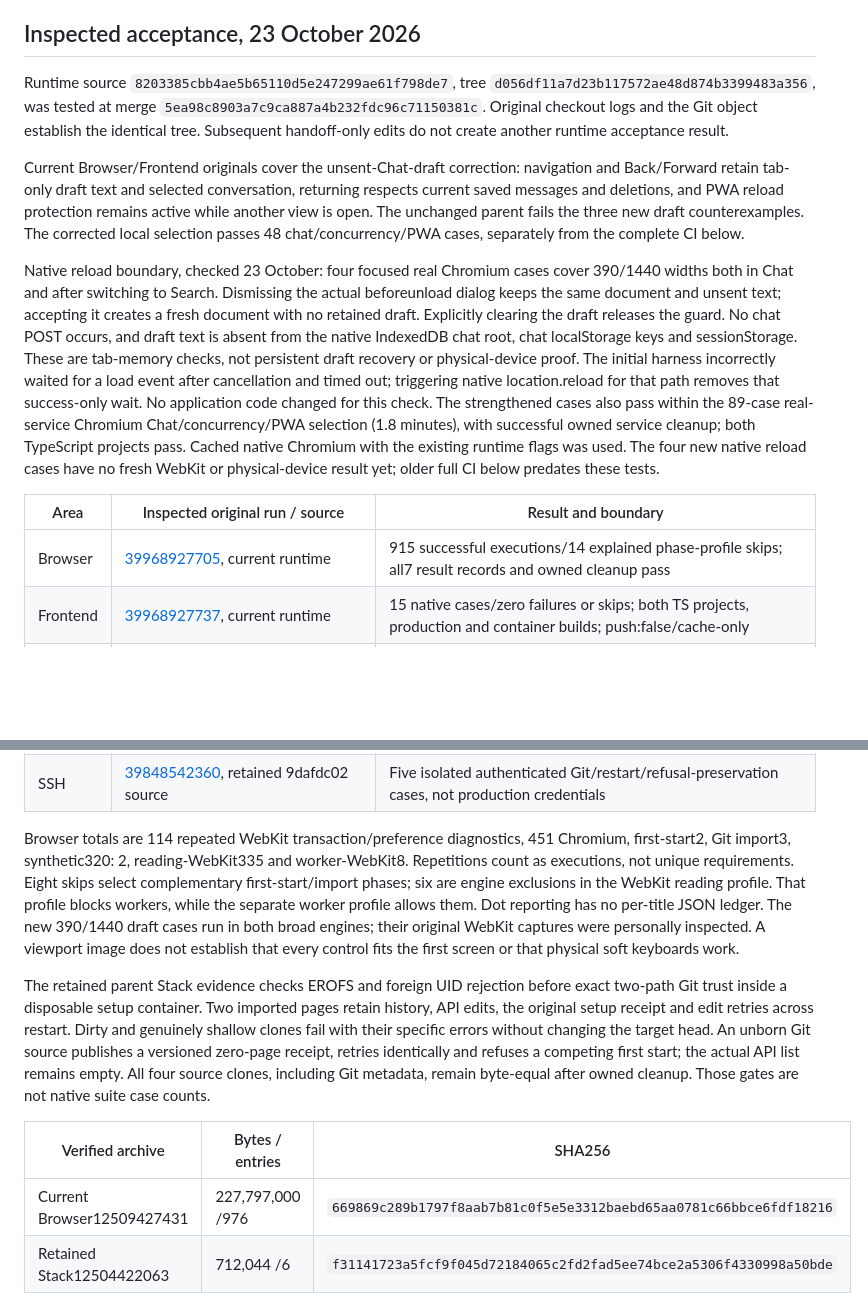
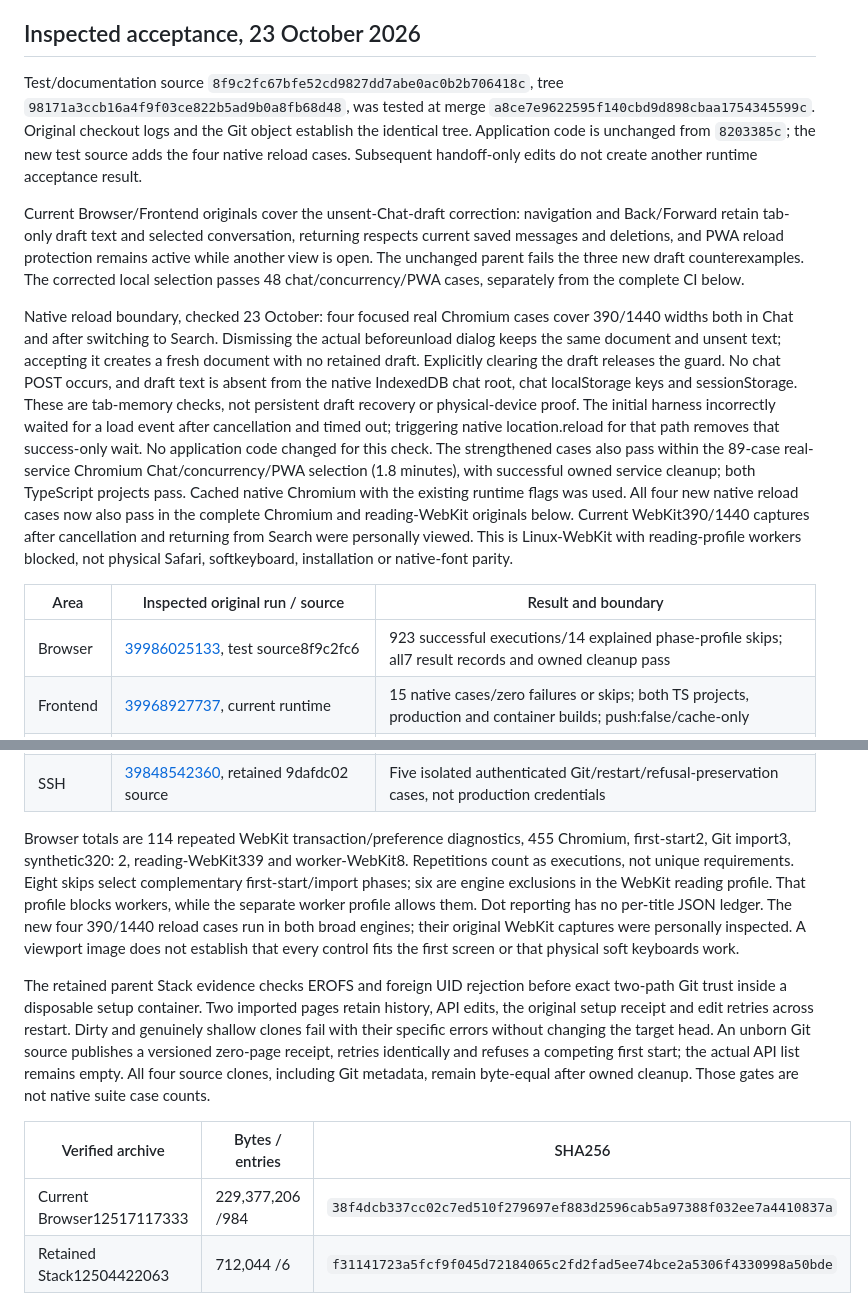
Before and after one commit to JonasKruegerCode/SecondBrain, a Markdown page: documentation/review-handoff.md, 2 parts joined by grey strips. Rendered like a GitHub page; blank space fills up the shorter version.

Commit message:
docs: record verified native reload browser acceptance

```diff
--- a/documentation/review-handoff.md
+++ b/documentation/review-handoff.md
@@ -272,11 +272,12 @@ A filtered/repeated diagnostic pass is not full-suite acceptance.
 
 ## Inspected acceptance, 23 October 2026
 
-Runtime source `8203385cbb4ae5b65110d5e247299ae61f798de7`, tree
-`d056df11a7d23b117572ae48d874b3399483a356`, was tested at merge
-`5ea98c8903a7c9ca887a4b232fdc96c71150381c`. Original checkout logs and
-the Git object establish the identical tree. Subsequent handoff-only edits
-do not create another runtime acceptance result.
+Test/documentation source `8f9c2fc67bfe52cd9827dd7abe0ac0b2b706418c`, tree
+`98171a3ccb16a4f9f03ce822b5ad9b0a8fb68d48`, was tested at merge
+`a8ce7e9622595f140cbd9d898cbaa1754345599c`. Original checkout logs and
+the Git object establish the identical tree. Application code is unchanged
+from `8203385c`; the new test source adds the four native reload cases.
+Subsequent handoff-only edits do not create another runtime acceptance result.
 
 Current Browser/Frontend originals cover the unsent-Chat-draft correction:
 navigation and Back/Forward retain tab-only draft text and selected conversation, returning respects
@@ -298,12 +299,15 @@ success-only wait. No application code changed for this check.
 The strengthened cases also pass within the 89-case real-service Chromium
 Chat/concurrency/PWA selection (1.8 minutes), with successful owned service
 cleanup; both TypeScript projects pass. Cached native Chromium with the existing
-runtime flags was used. The four new native reload cases have no fresh WebKit
-or physical-device result yet; older full CI below predates these tests.
+runtime flags was used. All four new native reload cases now also pass in the
+complete Chromium and reading-WebKit originals below. Current WebKit390/1440
+captures after cancellation and returning from Search were personally viewed.
+This is Linux-WebKit with reading-profile workers blocked, not physical Safari,
+softkeyboard, installation or native-font parity.
 
 | Area | Inspected original run / source | Result and boundary |
 | --- | --- | --- |
-| Browser | [39968927705](https://github.com/JonasKruegerCode/SecondBrain/actions/runs/39968927705), current runtime |915 successful executions/14 explained phase-profile skips; all7 result records and owned cleanup pass |
+| Browser | [39986025133](https://github.com/JonasKruegerCode/SecondBrain/actions/runs/39986025133), test source8f9c2fc6 |923 successful executions/14 explained phase-profile skips; all7 result records and owned cleanup pass |
 | Frontend | [39968927737](https://github.com/JonasKruegerCode/SecondBrain/actions/runs/39968927737), current runtime |15 native cases/zero failures or skips; both TS projects, production and container builds; push:false/cache-only |
 | Stack | [39959930051](https://github.com/JonasKruegerCode/SecondBrain/actions/runs/39959930051), [parent09eaac7a](https://github.com/JonasKruegerCode/SecondBrain/commit/09eaac7afee75ed2893db6adc10dfd4594df461b)/tree753a67c8 |109 gate records/107 distinct labels plus6 HTTPS/auth browser gates, real readonly foreign-owner Git import and edge cases; not a fresh Chat-runtime result |
 | Backend | [39848542316](https://github.com/JonasKruegerCode/SecondBrain/actions/runs/39848542316), retained 9dafdc02 source |Earlier Ruff/MyPy125,1,458 passed/12 dedicated opt-in skips; not a new current-source audit |
@@ -311,12 +315,12 @@ or physical-device result yet; older full CI below predates these tests.
 | SSH | [39848542360](https://github.com/JonasKruegerCode/SecondBrain/actions/runs/39848542360), retained 9dafdc02 source |Five isolated authenticated Git/restart/refusal-preservation cases, not production credentials |
 
 Browser totals are 114 repeated WebKit transaction/preference diagnostics,
-451 Chromium, first-start2, Git import3, synthetic320: 2, reading-WebKit335
+455 Chromium, first-start2, Git import3, synthetic320: 2, reading-WebKit339
 and worker-WebKit8. Repetitions count as executions, not unique requirements.
 Eight skips select complementary first-start/import phases; six are engine
 exclusions in the WebKit reading profile. That profile blocks workers, while
 the separate worker profile allows them. Dot reporting has no per-title JSON
-ledger. The new 390/1440 draft cases run in both broad engines; their original
+ledger. The new four 390/1440 reload cases run in both broad engines; their original
 WebKit captures were personally inspected. A viewport image does not establish
 that every control fits the first screen or that physical soft keyboards work.
 
@@ -331,7 +335,7 @@ remain byte-equal after owned cleanup. Those gates are not native suite case cou
 
 | Verified archive | Bytes / entries | SHA256 |
 | --- | --- | --- |
-| Current Browser12509427431 |227,797,000 /976 | `669869c289b1797f8aab7b81c0f5e5e3312baebd65aa0781c66bbce6fdf18216` |
+| Current Browser12517117333 |229,377,206 /984 | `38f4dcb337cc02c7ed510f279697ef883d2596cab5a97388f032ee7a4410837a` |
 | Retained Stack12504422063 |712,044 /6 | `f31141723a5fcf9f045d72184065c2fd2fad5ee74bce2a5306f4330998a50bde` |
 
 Both archive checks match GitHub size/digest and safe unique-path/CRC checks.
```
